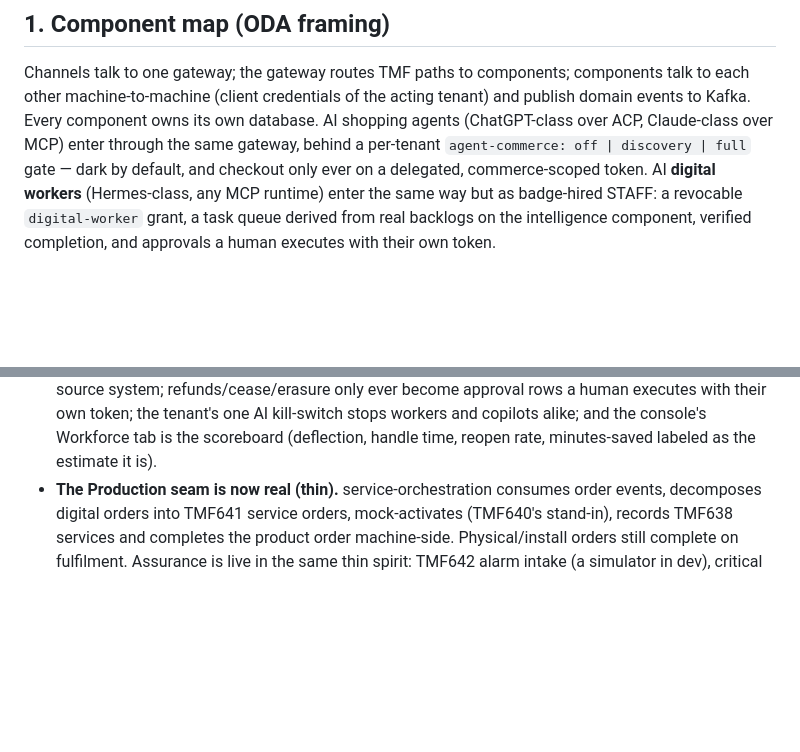
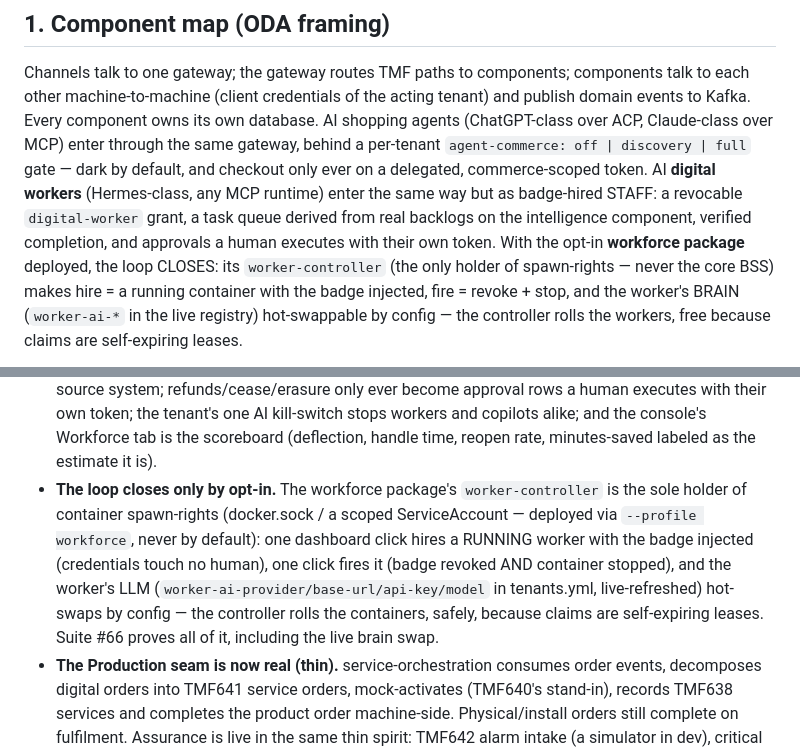
Before and after one commit to kundanvarma/genalpha-bss, a Markdown page: docs/architecture.md, 2 parts joined by grey strips. GitHub-like rendering; blank space fills up the shorter version.

Commit message:
docs: architecture diagram learns the closed loop
The §1 component map now shows the workforce package's worker-controller
as what it is: a node OUTSIDE the core subgraphs, labeled "the ONLY
holder of spawn-rights" — reached through the gateway's staff-verified
/workforce-runtime/* route, with a dashed edge to the digital workers
carrying the whole contract in three lines: hire = start · fire = stop,
rolls workers on worker-ai-* change, surge scaling ≤ governance
maxWorkers.

The intro and Boundary notes gain the closed-loop paragraph: the loop
closes only by opt-in (--profile workforce), credentials touch no human,
and the worker's LLM is live registry config the controller rolls onto —
safe because claims are self-expiring leases. All four mermaid blocks
verified on Mermaid 11.

Co-Authored-By: Claude Fable 5 <noreply@anthropic.com>

````diff
--- a/docs/architecture.md
+++ b/docs/architecture.md
@@ -13,7 +13,11 @@ ACP, Claude-class over MCP) enter through the same gateway, behind a per-tenant
 delegated, commerce-scoped token. AI **digital workers** (Hermes-class, any MCP runtime) enter
 the same way but as badge-hired STAFF: a revocable `digital-worker` grant, a task queue derived
 from real backlogs on the intelligence component, verified completion, and approvals a human
-executes with their own token.
+executes with their own token. With the opt-in **workforce package** deployed, the loop CLOSES:
+its `worker-controller` (the only holder of spawn-rights — never the core BSS) makes hire = a
+running container with the badge injected, fire = revoke + stop, and the worker's BRAIN
+(`worker-ai-*` in the live registry) hot-swappable by config — the controller rolls the workers,
+free because claims are self-expiring leases.
 
 ```mermaid
 flowchart TB
@@ -241,6 +249,13 @@ the acting tenant's machine identity.
   approval rows a human executes with their own token; the tenant's one AI kill-switch stops
   workers and copilots alike; and the console's Workforce tab is the scoreboard (deflection,
   handle time, reopen rate, minutes-saved labeled as the estimate it is).
+- **The loop closes only by opt-in.** The workforce package's `worker-controller` is the sole
+  holder of container spawn-rights (docker.sock / a scoped ServiceAccount — deployed via
+  `--profile workforce`, never by default): one dashboard click hires a RUNNING worker with the
+  badge injected (credentials touch no human), one click fires it (badge revoked AND container
+  stopped), and the worker's LLM (`worker-ai-provider/base-url/api-key/model` in tenants.yml,
+  live-refreshed) hot-swaps by config — the controller rolls the containers, safely, because
+  claims are self-expiring leases. Suite #66 proves all of it, including the live brain swap.
 - **The Production seam is now real (thin).** service-orchestration consumes order events,
   decomposes digital orders into TMF641 service orders, mock-activates (TMF640's stand-in),
   records TMF638 services and completes the product order machine-side. Physical/install
````
Also changed, not shown: other parts of docs/architecture.md (+4 -0 lines).
